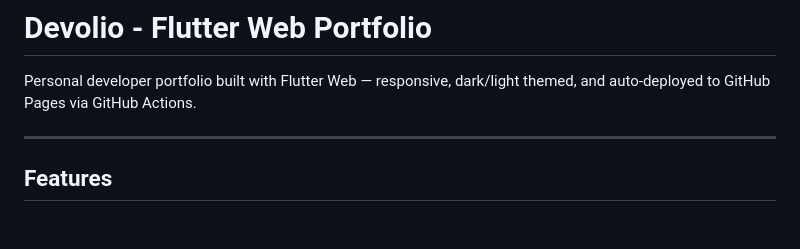
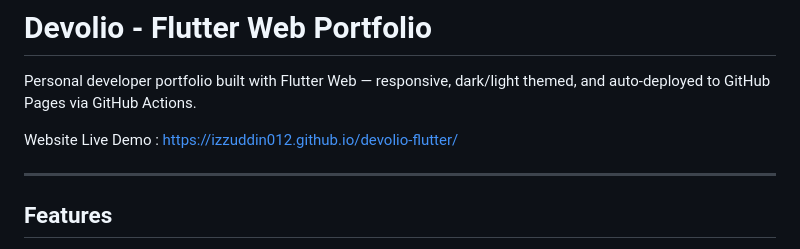
Before and after one commit to izzuddin012/devolio-flutter, a Markdown page: README.md, the part around the change. Rendered like a GitHub page; blank space fills up the shorter version.

Commit message:
Add live demo link to README
Added a link to the live demo of the portfolio.

```diff
--- a/README.md
+++ b/README.md
@@ -1,6 +1,8 @@
 # Devolio - Flutter Web Portfolio
 
 Personal developer portfolio built with Flutter Web — responsive, dark/light themed, and auto-deployed to GitHub Pages via GitHub Actions.
+
+Website Live Demo : https://izzuddin012.github.io/devolio-flutter/
 
 ---
 
```
